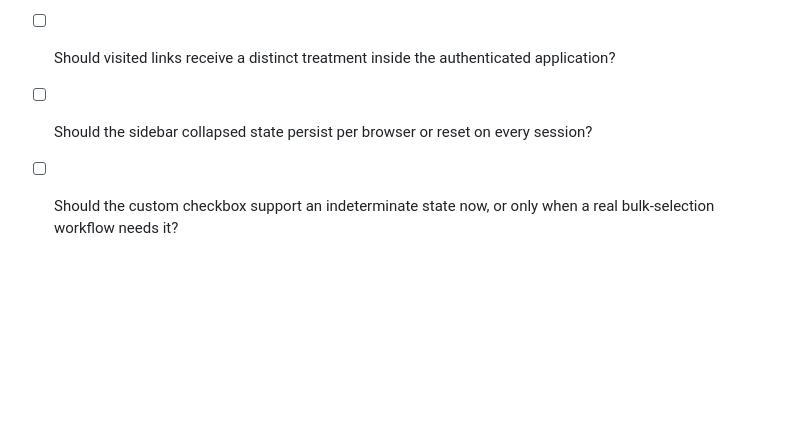
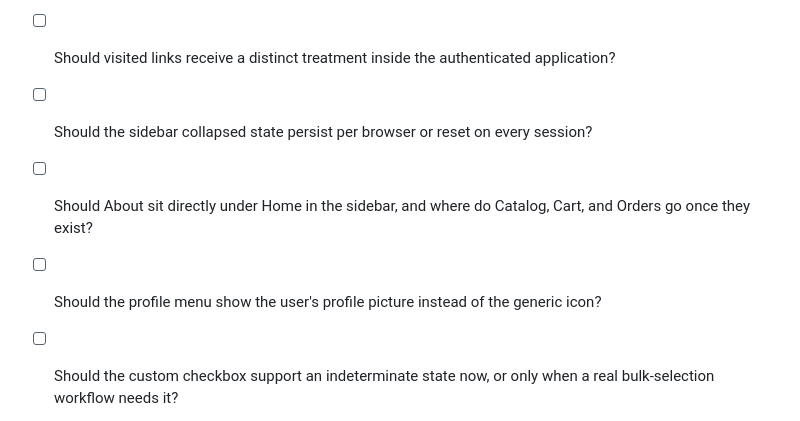
Before and after one commit to Lhomas7/F26-CPSC4910-Team11, a Markdown page: docs/UI_TODO.md, the part around one of its changes. GitHub-like rendering; blank space fills up the shorter version.

```diff
--- a/docs/UI_TODO.md
+++ b/docs/UI_TODO.md
@@ -1324,6 +1374,10 @@ runtime dependency. For now, `backend/requirements.txt` and
       application?
 - [ ] Should the sidebar collapsed state persist per browser or reset on every
       session?
+- [ ] Should About sit directly under Home in the sidebar, and where do Catalog,
+      Cart, and Orders go once they exist?
+- [ ] Should the profile menu show the user's profile picture instead of the
+      generic icon?
 - [ ] Should the custom checkbox support an indeterminate state now, or only when
       a real bulk-selection workflow needs it?
 - [ ] Should registration email verification adopt the six-box code input, or
```
Also changed, not shown: other parts of docs/UI_TODO.md (+50 -0 lines).
